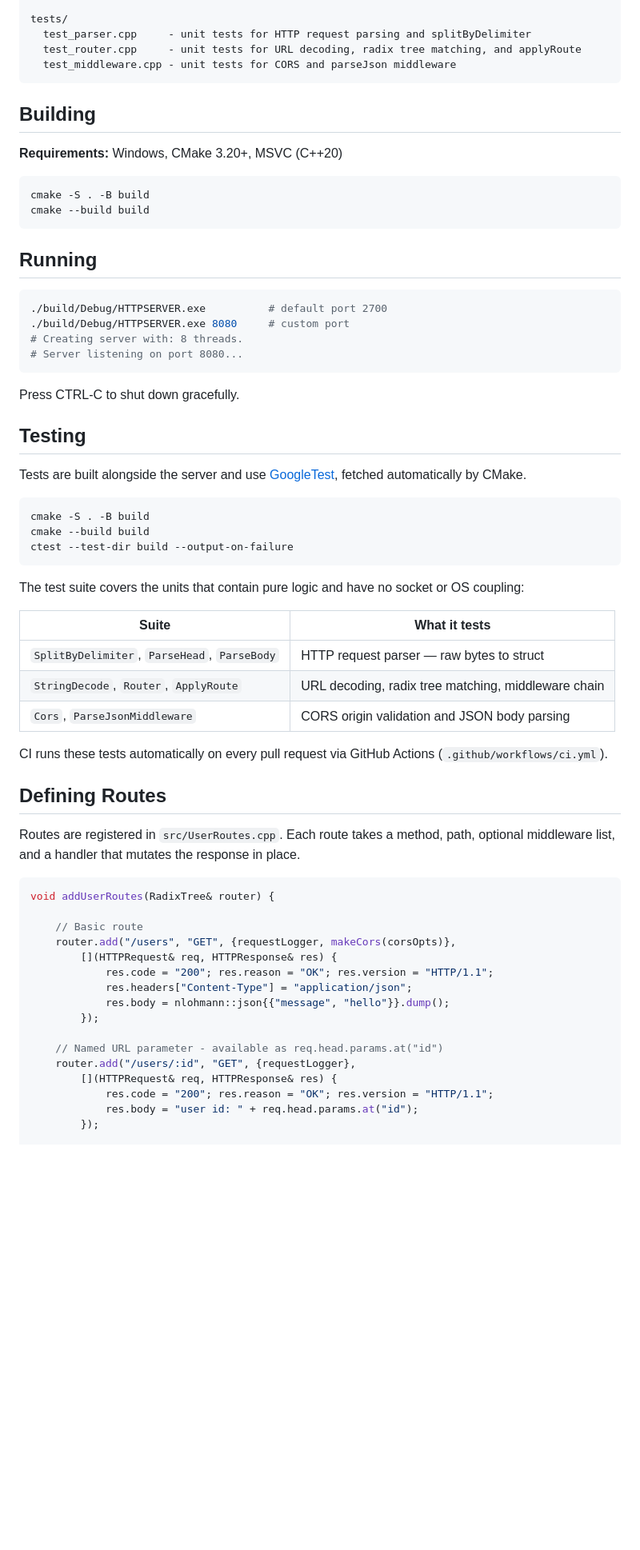
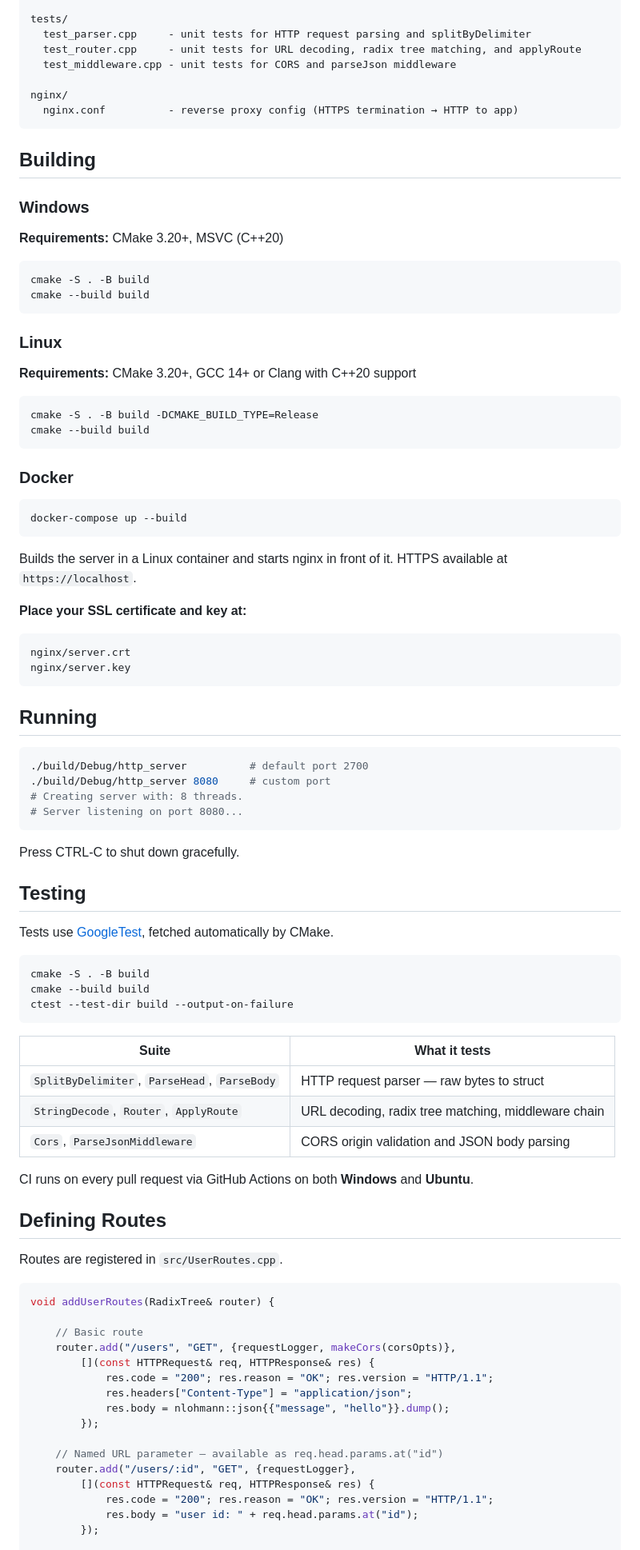
Before and after one commit to guinik/CPP-HTTP-Server, a Markdown page: README.md, the part around one of its changes. Shown at 80% size. Rendered like a GitHub page; blank space fills up the shorter version.

````diff
--- a/README.md
+++ b/README.md
@@ -71,22 +73,50 @@ tests/
   test_parser.cpp     - unit tests for HTTP request parsing and splitByDelimiter
   test_router.cpp     - unit tests for URL decoding, radix tree matching, and applyRoute
   test_middleware.cpp - unit tests for CORS and parseJson middleware
+
+nginx/
+  nginx.conf          - reverse proxy config (HTTPS termination → HTTP to app)
 ```
 
 ## Building
 
-**Requirements:** Windows, CMake 3.20+, MSVC (C++20)
+### Windows
+
+**Requirements:** CMake 3.20+, MSVC (C++20)
 
 ```bash
 cmake -S . -B build
 cmake --build build
 ```
 
+### Linux
+
+**Requirements:** CMake 3.20+, GCC 14+ or Clang with C++20 support
+
+```bash
+cmake -S . -B build -DCMAKE_BUILD_TYPE=Release
+cmake --build build
+```
+
+### Docker
+
+```bash
+docker-compose up --build
+```
+
+Builds the server in a Linux container and starts nginx in front of it. HTTPS available at `https://localhost`.
+
+**Place your SSL certificate and key at:**
+```
+nginx/server.crt
+nginx/server.key
+```
+
 ## Running
 
 ```bash
-./build/Debug/HTTPSERVER.exe          # default port 2700
-./build/Debug/HTTPSERVER.exe 8080     # custom port
+./build/Debug/http_server          # default port 2700
+./build/Debug/http_server 8080     # custom port
 # Creating server with: 8 threads.
 # Server listening on port 8080...
 ```
@@ -95,7 +125,7 @@ Press CTRL-C to shut down gracefully.
 
 ## Testing
 
-Tests are built alongside the server and use [GoogleTest](https://github.com/google/googletest), fetched automatically by CMake.
+Tests use [GoogleTest](https://github.com/google/googletest), fetched automatically by CMake.
 
 ```bash
 cmake -S . -B build
@@ -103,34 +133,32 @@ cmake --build build
 ctest --test-dir build --output-on-failure
 ```
 
-The test suite covers the units that contain pure logic and have no socket or OS coupling:
-
 | Suite | What it tests |
 |---|---|
 | `SplitByDelimiter`, `ParseHead`, `ParseBody` | HTTP request parser — raw bytes to struct |
 | `StringDecode`, `Router`, `ApplyRoute` | URL decoding, radix tree matching, middleware chain |
 | `Cors`, `ParseJsonMiddleware` | CORS origin validation and JSON body parsing |
 
-CI runs these tests automatically on every pull request via GitHub Actions (`.github/workflows/ci.yml`).
+CI runs on every pull request via GitHub Actions on both **Windows** and **Ubuntu**.
 
 ## Defining Routes
 
-Routes are registered in `src/UserRoutes.cpp`. Each route takes a method, path, optional middleware list, and a handler that mutates the response in place.
+Routes are registered in `src/UserRoutes.cpp`.
 
 ```cpp
 void addUserRoutes(RadixTree& router) {
 
     // Basic route
     router.add("/users", "GET", {requestLogger, makeCors(corsOpts)},
-        [](HTTPRequest& req, HTTPResponse& res) {
+        [](const HTTPRequest& req, HTTPResponse& res) {
             res.code = "200"; res.reason = "OK"; res.version = "HTTP/1.1";
             res.headers["Content-Type"] = "application/json";
             res.body = nlohmann::json{{"message", "hello"}}.dump();
         });
 
-    // Named URL parameter - available as req.head.params.at("id")
+    // Named URL parameter — available as req.head.params.at("id")
     router.add("/users/:id", "GET", {requestLogger},
-        [](HTTPRequest& req, HTTPResponse& res) {
+        [](const HTTPRequest& req, HTTPResponse& res) {
             res.code = "200"; res.reason = "OK"; res.version = "HTTP/1.1";
             res.body = "user id: " + req.head.params.at("id");
         });
````
Also changed, not shown: other parts of README.md (+33 -56 lines).
